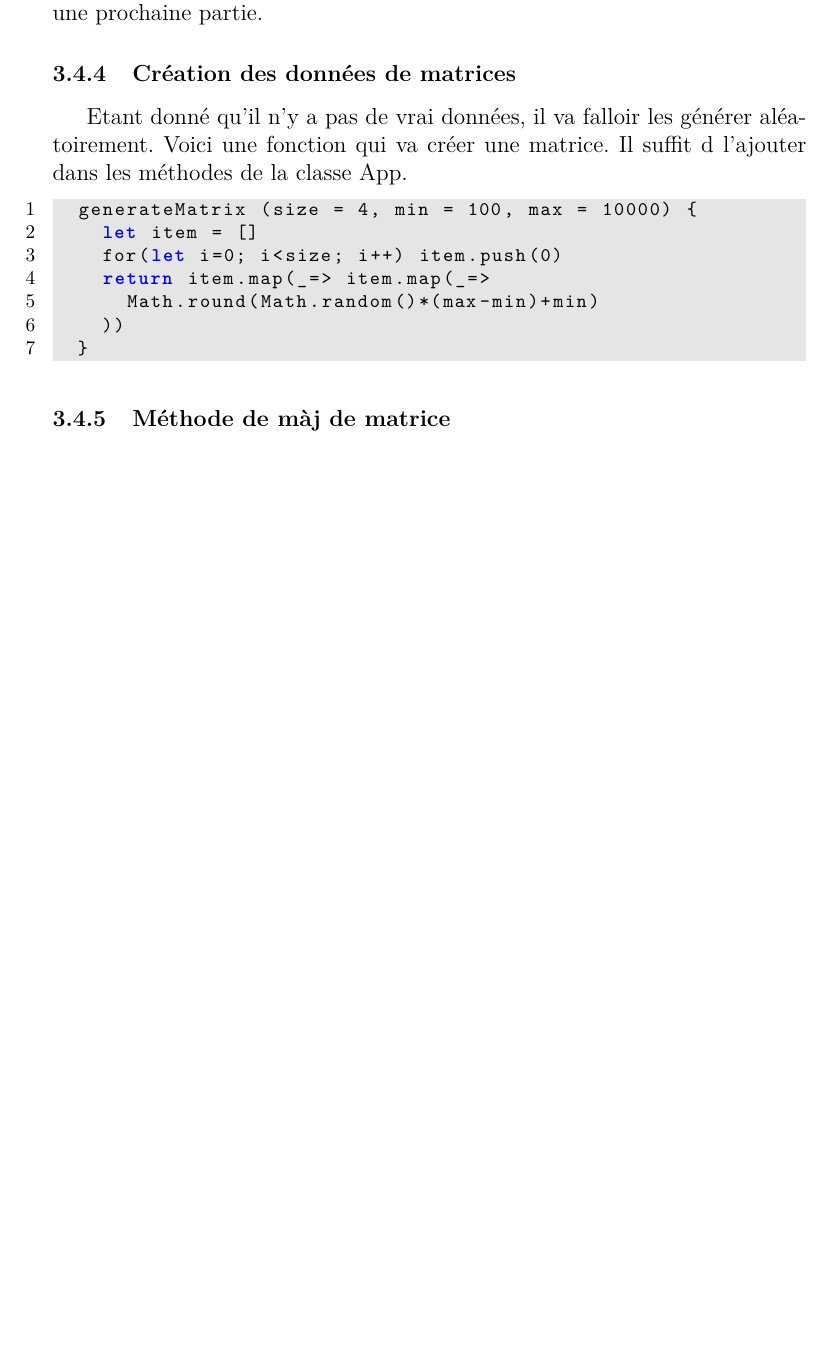
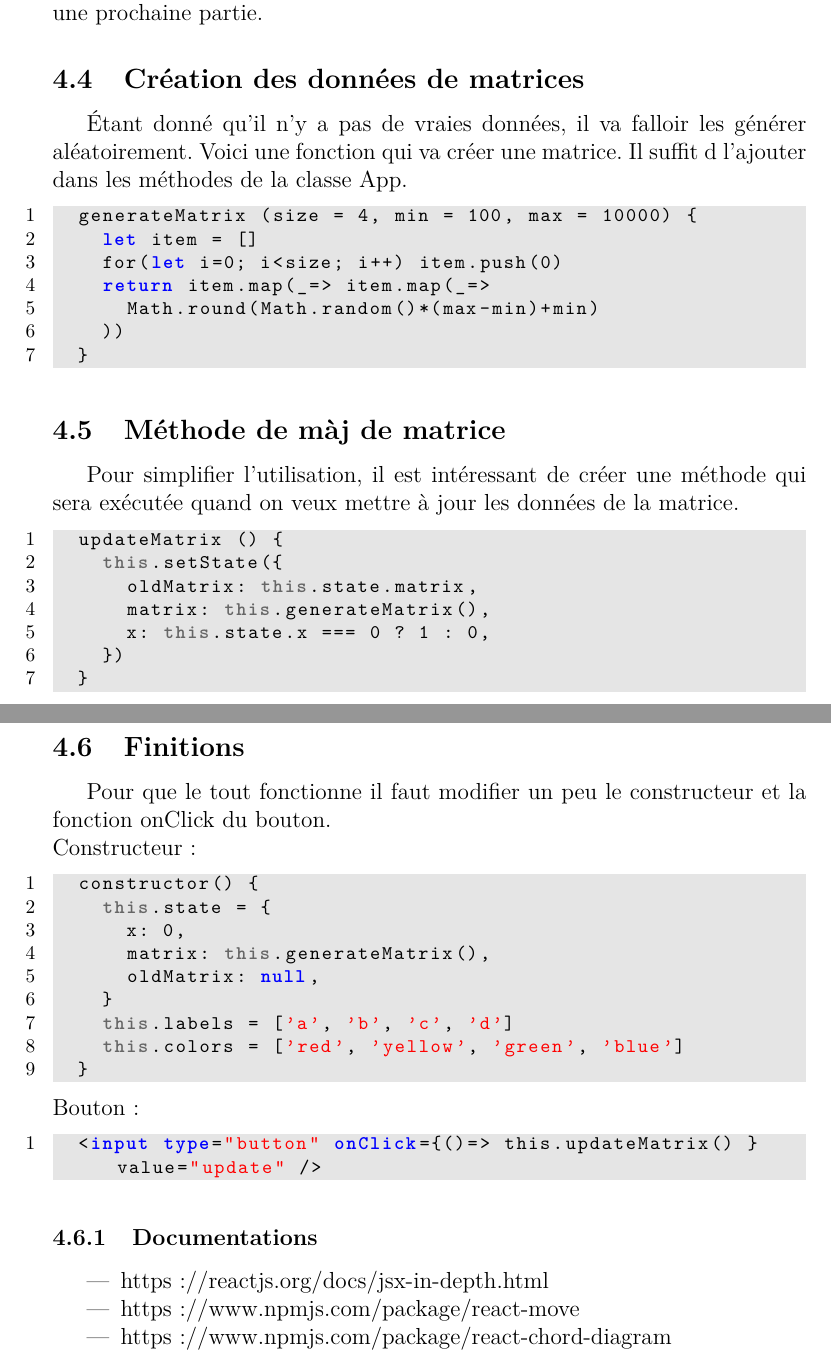
Before and after one commit to Westixy/React-D3-doc, a LaTeX document (index.tex): part of page 6 of 6 before the commit and two parts of pages 6 and 7 of 7 after it, the two joined at a grey line, cut so that both start at the same text, the shorter picture padded with empty space. Compiled offline with pdfLaTeX.

Commit message:
add end of doc

```diff
--- a/index.tex
+++ b/index.tex
@@ -234,8 +235,8 @@ Une fois que la matrice est calculée, il suffit de retourner le composant Chord
 \end{lstlisting}
 NB: les labels et couleurs n'ont pas encore été définies mais le seront dans une prochaine partie.
 
-\subsubsection{Création des données de matrices}
-Etant donné qu'il n'y a pas de vrai données, il va falloir les générer aléatoirement. Voici une fonction qui va créer une matrice. Il suffit d l'ajouter dans les méthodes de la classe App.
+\subsection{Création des données de matrices}
+Étant donné qu'il n'y a pas de vraies données, il va falloir les générer aléatoirement. Voici une fonction qui va créer une matrice. Il suffit d l'ajouter dans les méthodes de la classe App.
 \begin{lstlisting}[language=JavaScript]
   generateMatrix (size = 4, min = 100, max = 10000) {
     let item = []
@@ -246,7 +247,43 @@ Etant donné qu'il n'y a pas de vrai données, il va falloir les générer aléa
   }
 \end{lstlisting}
 
-\subsubsection{Méthode de màj de matrice}
+\subsection{Méthode de màj de matrice}
+Pour simplifier l'utilisation, il est intéressant de créer une méthode qui sera exécutée quand on veux mettre à jour les données de la matrice.
+\begin{lstlisting}[language=JavaScript]
+  updateMatrix () {
+    this.setState({
+      oldMatrix: this.state.matrix,
+      matrix: this.generateMatrix(),
+      x: this.state.x === 0 ? 1 : 0,
+    })
+  }
+\end{lstlisting}
+
+\subsection{Finitions}
+Pour que le tout fonctionne il faut modifier un peu le constructeur et la fonction onClick du bouton.\\
+Constructeur :
+\begin{lstlisting}[language=JavaScript]
+  constructor() {
+    this.state = {
+      x: 0,
+      matrix: this.generateMatrix(),
+      oldMatrix: null,
+    }
+    this.labels = ['a', 'b', 'c', 'd']
+    this.colors = ['red', 'yellow', 'green', 'blue']
+  }
+\end{lstlisting}
+Bouton:
+\begin{lstlisting}[language=html]
+  <input type="button" onClick={()=> this.updateMatrix() } value="update" />
+\end{lstlisting}
+
+\subsubsection{Documentations}
+\begin{itemize}
+  \item https://reactjs.org/docs/jsx-in-depth.html
+  \item https://www.npmjs.com/package/react-move
+  \item https://www.npmjs.com/package/react-chord-diagram
+\end{itemize}
 
 
 \end{document}
```
Also changed, not shown: index.pdf, index.tex (15 more changed lines).
